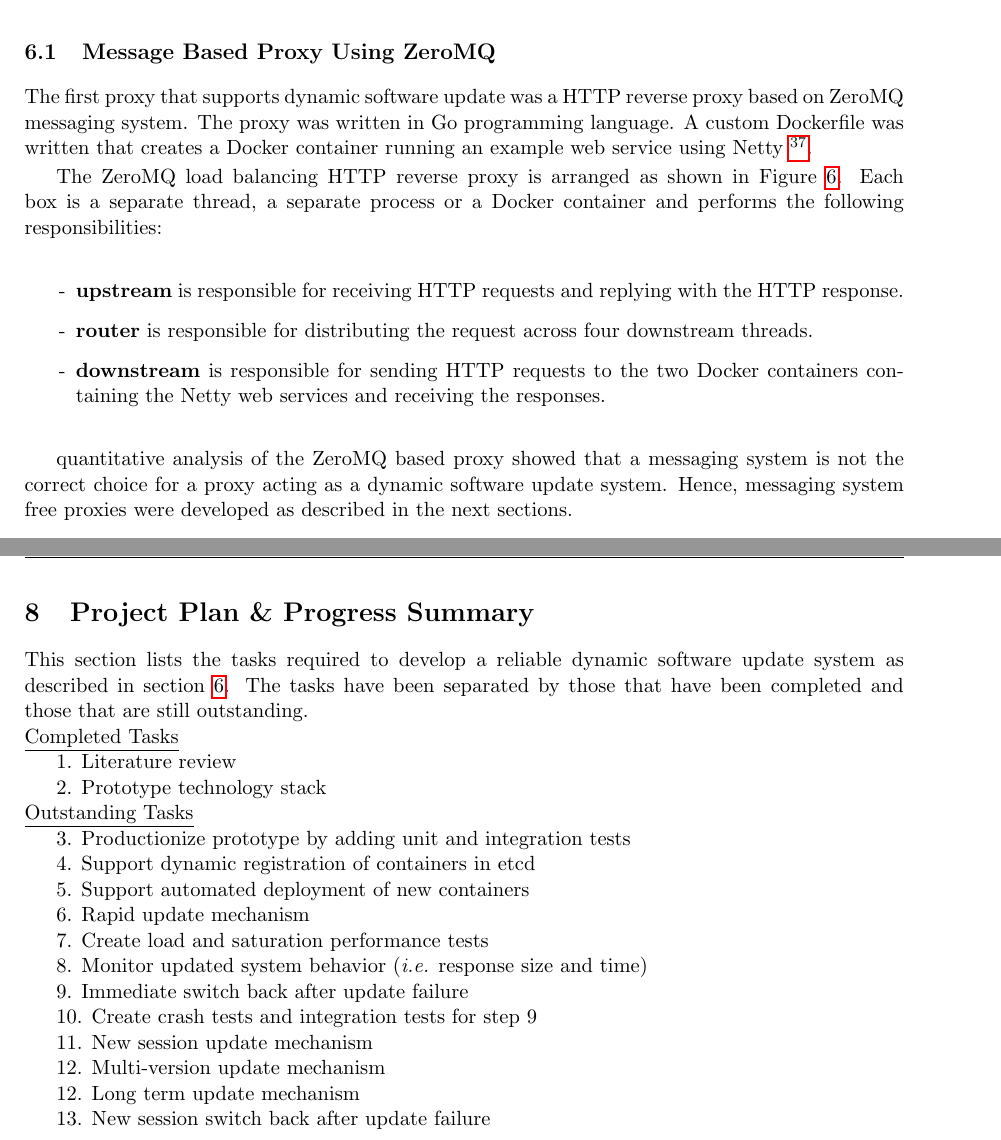
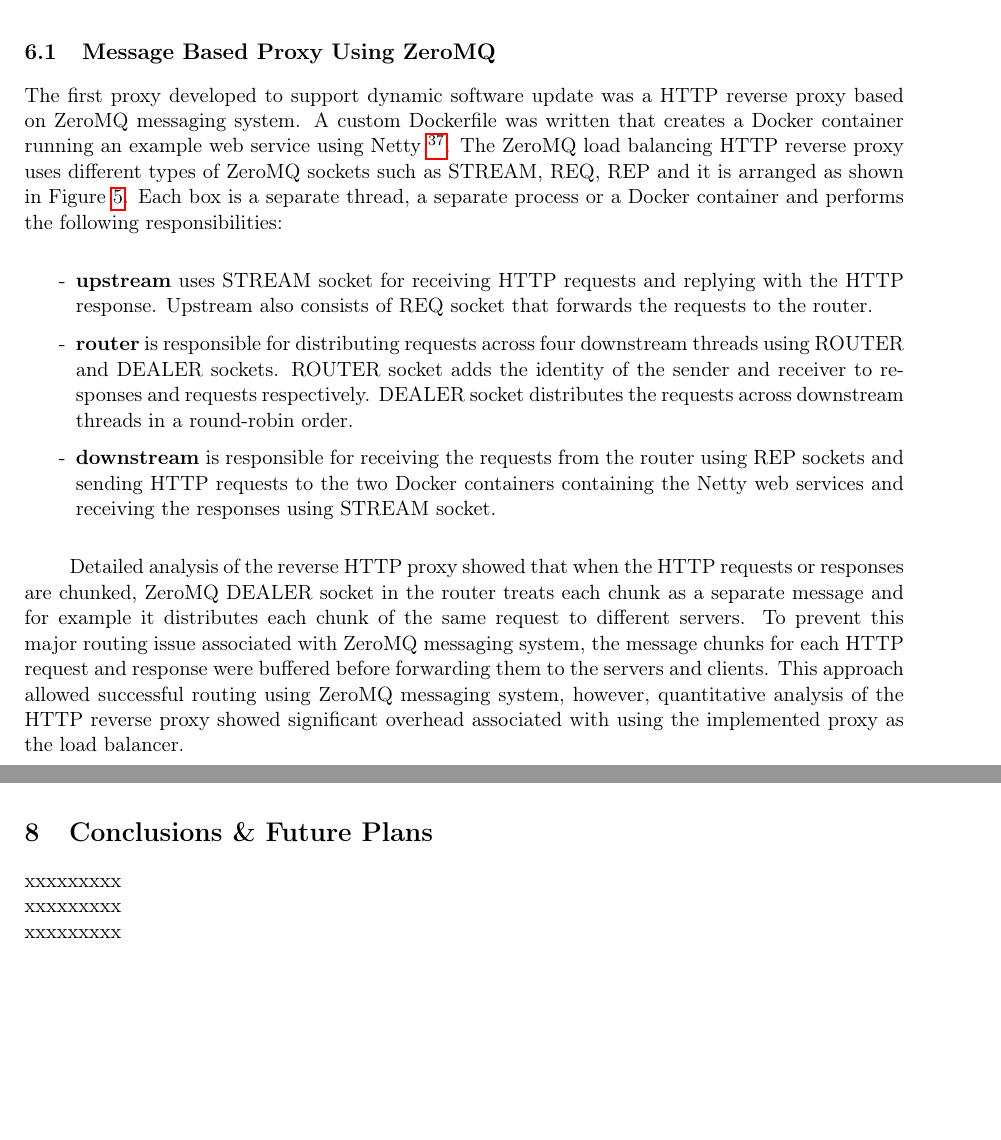
Before and after one commit to samirabloom/dynamic-software-update, a LaTeX document (report/final_report.tex): two parts of pages 16 and 20 of 23 before the commit and two parts of pages 18 and 22 of 25 after it, joined at a grey line, cut so that both start at the same text, the shorter picture padded with empty space. Compiled offline with pdfLaTeX.

Commit message:
Updated report on ZeroMQ proxy

```diff
--- a/report/final_report.tex
+++ b/report/final_report.tex
@@ -3,7 +3,9 @@
 
 \usepackage[nodayofweek]{datetime}
 \longdate
-\setcounter{tocdepth}{2}
+\setcounter{tocdepth}{4}
+\setcounter{secnumdepth}{4}
+
 
 \usepackage{enumitem}
 \usepackage{hyperref}
@@ -11,6 +13,8 @@
 \usepackage{graphicx}
 \usepackage{fancyhdr}
 \pagestyle{fancyplain}
+\usepackage[T1]{fontenc}
+\usepackage[numbib]{tocbibind}
 
 \usepackage{caption}
 \usepackage{subcaption}
@@ -365,3 +414,4 @@ The following technology stack has been chosen for the dynamic software update s
     \end{list}
 
 \section{Implementation} \label{Implementation}
+To produce an efficient and reliable dynamic software update system several versions of a proxy was implemented using GO programming language as described in this section.
@@ -369,20 +418,19 @@ To produce an efficient and reliable dynamic software update system several vers
 
 \subsection{Message Based Proxy Using ZeroMQ}
-\noindent
-The first proxy that supports dynamic software update was a HTTP reverse proxy  based on ZeroMQ messaging system. The proxy was written in Go programming language. A custom Dockerfile was written that creates a Docker container running an example web service using Netty \footnote{\url{http://netty.io/}}.
-
-The ZeroMQ load balancing HTTP reverse proxy is arranged as shown in Figure \ref{prototype}. Each box is a separate thread, a separate process or a Docker container and performs the following responsibilities:
+The first proxy developed to support dynamic software update was a HTTP reverse proxy based on ZeroMQ messaging system. A custom Dockerfile was written that creates a Docker container running an example web service using Netty \footnote{\url{http://netty.io/}}.
+The ZeroMQ load balancing HTTP reverse proxy uses different types of ZeroMQ sockets such as STREAM, REQ, REP and it is arranged as shown in Figure \ref{prototype}. Each box is a separate thread, a separate process or a Docker container and performs the following responsibilities:
 
 \begin{list}{-}{}
   \itemsep0em
-  \item \textbf{upstream} is responsible for receiving HTTP requests and replying with the HTTP response.
+  \item \textbf{upstream} uses STREAM socket for receiving HTTP requests and replying with the HTTP response. Upstream also consists of REQ socket that forwards the requests to the router.
 
-  \item \textbf{router} is responsible for distributing the request across four downstream threads.
+  \item \textbf{router} is responsible for distributing requests across four downstream threads using ROUTER and DEALER sockets. ROUTER socket adds the identity of the sender and receiver to responses and requests respectively. DEALER socket distributes the requests across downstream threads in a round-robin order.
 
-  \item \textbf{downstream} is responsible for sending HTTP requests to the two Docker containers containing the Netty web services and receiving the responses.
+  \item \textbf{downstream} is responsible for receiving the requests from the router using REP sockets and sending HTTP requests to the two Docker containers containing the Netty web services and receiving the responses using STREAM socket.
 \end{list}
 
-quantitative analysis of the ZeroMQ based proxy showed that a messaging system is not the correct choice for a proxy acting as a dynamic software update system. Hence, messaging system free proxies were developed as described in the next sections.
+
+Detailed analysis of the reverse HTTP proxy showed that when the HTTP requests or responses are chunked, ZeroMQ DEALER socket in the router treats each chunk as a separate message and for example it distributes each chunk of the same request to different servers. To prevent this major routing issue associated with ZeroMQ messaging system, the message chunks for each HTTP request and response were buffered before forwarding them to the servers and clients. This approach allowed successful routing using ZeroMQ messaging system, however, quantitative analysis of the HTTP reverse proxy showed significant overhead associated with using the implemented proxy as the load balancer.
 
 %\vspace{-8pt}
 \begin{figure}[!ht]
@@ -522,46 +569,15 @@ The system to support dynamic software update will be evaluated as described bel
 \noindent
 \underline{Software Recovery} - Bugs will be introduced to the new version of the software to calculate the speed of switching to the non-updated version.
 
-\section{Project Plan \& Progress Summary}
-This section lists the tasks required to develop a reliable dynamic software update system as described in section \ref{Implementation}. The tasks have been separated by those that have been completed and those that are still outstanding.
-
-\noindent
-\underline{Completed Tasks}
-
-1.	Literature review
-
-2.	Prototype technology stack\\
-\noindent
-\underline{Outstanding Tasks}
-
-%\noindent
-3.	Productionize prototype by adding unit and integration tests
-
-4.	Support dynamic registration of containers in etcd
-
-5.	Support automated deployment of new containers
-
-6.	Rapid update mechanism
-
-7.	Create load and saturation performance tests
-
-8.	Monitor updated system behavior (\textit{i.e.} response size and time)
-
-9.	Immediate switch back after update failure
-
-10.	Create crash tests and integration tests for step 9
-
-11.	New session update mechanism
-
-12. Multi-version update mechanism
-
-12.	Long term update mechanism
-
-13.	New session switch back after update failure\\
+\section{Conclusions \& Future Plans}
+xxxxxxxxx\\
+xxxxxxxxx\\
+xxxxxxxxx\\
 
 
 
 \clearpage
+
 
 \begin{thebibliography}{1}
 
```
Also changed, not shown: report/final_report.tex (59 more changed lines), 2 other files.
